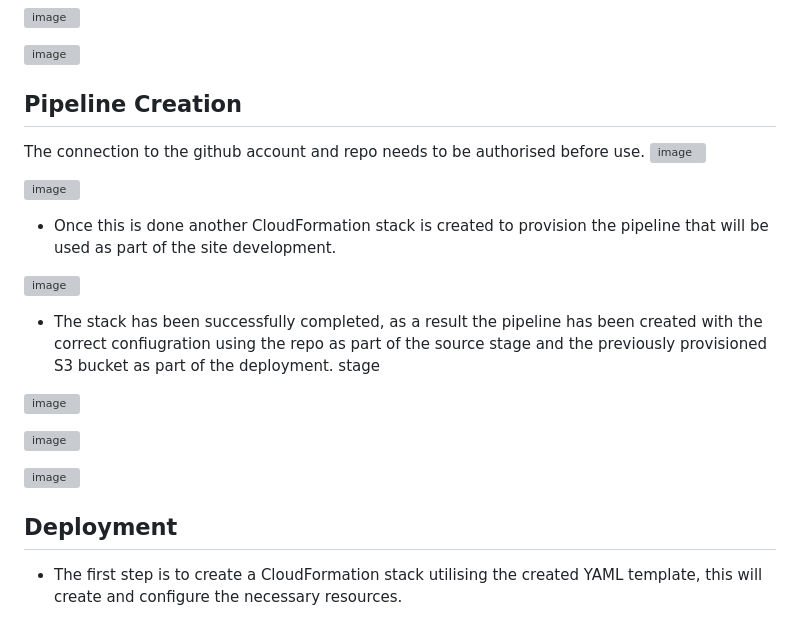
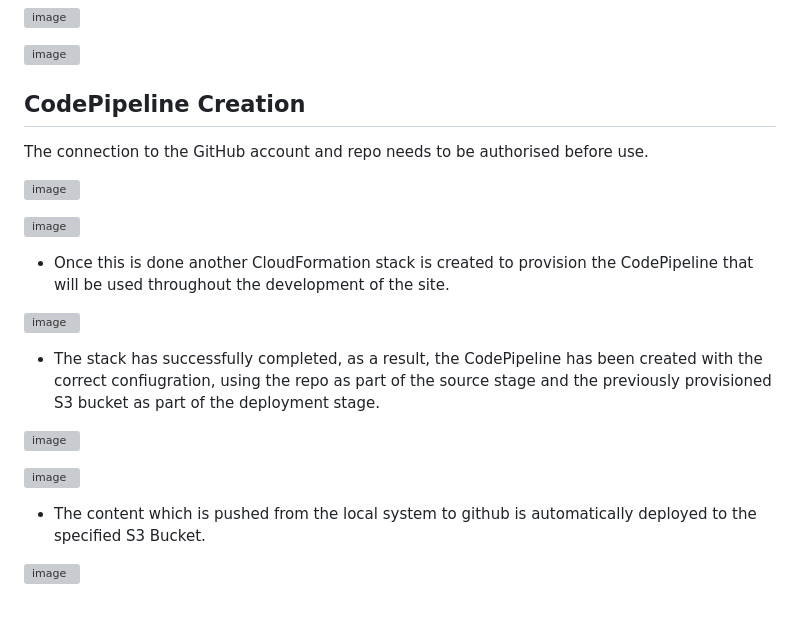
Before and after one commit to AzharR11/E-Commerce-Site, a Markdown page: README.md, the part around the change. Rendered like a GitHub page; grey boxes are pictures that could not be loaded.

```diff
--- a/README.md
+++ b/README.md
@@ -90,25 +90,24 @@ For user authentication and management, I seamlessly integrated Cognito, enablin
 ![image](https://github.com/AzharR11/E-Commerce-Site/assets/51958831/8b5f695e-99ae-4a0b-b58f-313340b7b215)
 
 
-## Pipeline Creation
+## CodePipeline Creation
 
-The connection to the github account and repo needs to be authorised before use.
+The connection to the GitHub account and repo needs to be authorised before use.
+
 ![image](https://github.com/AzharR11/E-Commerce-Site/assets/51958831/56fa02e0-6d91-4dc9-ac6f-68b3fa3f843a)
 
 ![image](https://github.com/AzharR11/E-Commerce-Site/assets/51958831/80c34671-abd8-4953-a7a0-ebc1d78f5d74)
 
-* Once this is done another CloudFormation stack is created to provision the pipeline that will be used as part of the site development.
+* Once this is done another CloudFormation stack is created to provision the CodePipeline that will be used throughout the development of the site.
 
 ![image](https://github.com/AzharR11/E-Commerce-Site/assets/51958831/65799c53-50b3-468f-a95f-cbb8221abf5e)
 
-* The stack has been successfully completed, as a result the pipeline has been created with the correct confiugration using the repo as part of the source stage and the previously provisioned S3 bucket as part of the deployment. stage
+* The stack has successfully completed, as a result, the CodePipeline has been created with the correct confiugration, using the repo as part of the source stage and the previously provisioned S3 bucket as part of the deployment stage.
 
 ![image](https://github.com/AzharR11/E-Commerce-Site/assets/51958831/ebdd8b45-1a52-4b8c-a516-a7b4b865a575)
 
 ![image](https://github.com/AzharR11/E-Commerce-Site/assets/51958831/2bfbe778-1c91-404d-956e-89a69e11fe68)
 
+* The content which is pushed from the local system to github is automatically deployed to the specified S3 Bucket.
+
 ![image](https://github.com/AzharR11/E-Commerce-Site/assets/51958831/105280d7-7bf5-4215-abc1-2e007157ebfa)
-
-
-## Deployment
-* The first step is to create a CloudFormation stack utilising the created YAML template, this will create and configure the necessary resources.
```
